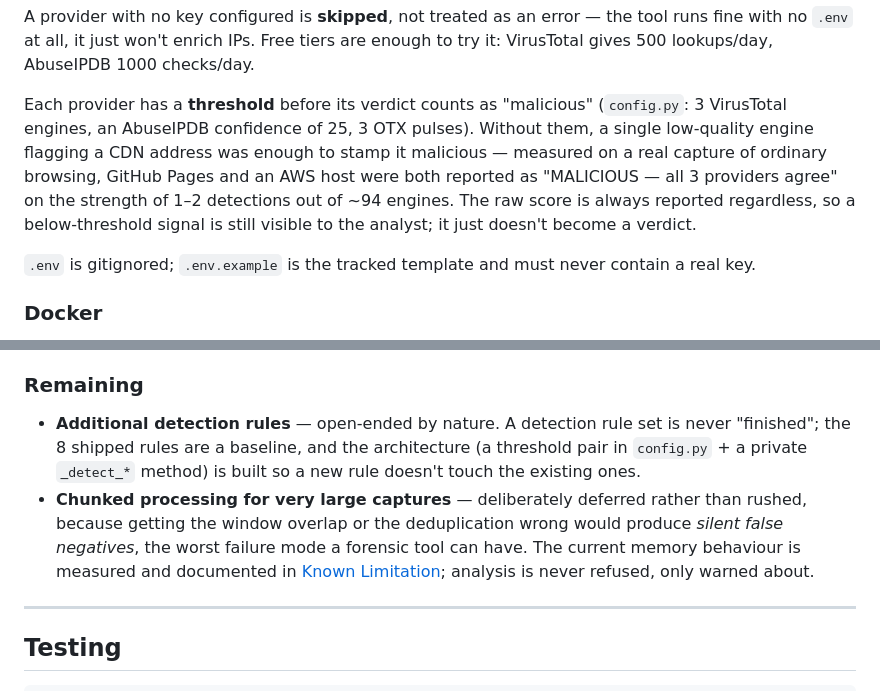
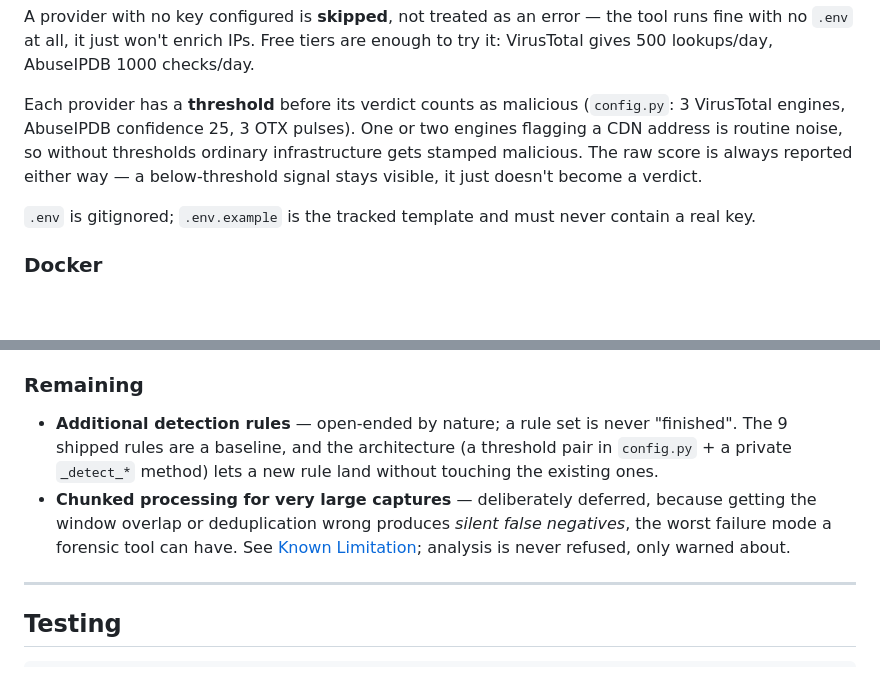
Before and after one commit to salihogz/automated-pcap-forensic, a Markdown page: README.md, 2 parts joined by grey strips. Drawn GitHub-style; blank space fills up the shorter version.

```diff
--- a/README.md
+++ b/README.md
@@ -79,7 +79,7 @@ OTX_API_KEY=your_otx_key
 
 A provider with no key configured is **skipped**, not treated as an error — the tool runs fine with no `.env` at all, it just won't enrich IPs. Free tiers are enough to try it: VirusTotal gives 500 lookups/day, AbuseIPDB 1000 checks/day.
 
-Each provider has a **threshold** before its verdict counts as "malicious" (`config.py`: 3 VirusTotal engines, an AbuseIPDB confidence of 25, 3 OTX pulses). Without them, a single low-quality engine flagging a CDN address was enough to stamp it malicious — measured on a real capture of ordinary browsing, GitHub Pages and an AWS host were both reported as "MALICIOUS — all 3 providers agree" on the strength of 1–2 detections out of ~94 engines. The raw score is always reported regardless, so a below-threshold signal is still visible to the analyst; it just doesn't become a verdict.
+Each provider has a **threshold** before its verdict counts as malicious (`config.py`: 3 VirusTotal engines, AbuseIPDB confidence 25, 3 OTX pulses). One or two engines flagging a CDN address is routine noise, so without thresholds ordinary infrastructure gets stamped malicious. The raw score is always reported either way — a below-threshold signal stays visible, it just doesn't become a verdict.
 
 `.env` is gitignored; `.env.example` is the tracked template and must never contain a real key.
 
@@ -307,8 +301,8 @@ Data contracts live in `modules/models.py` and are shared across every stage. `P
 
 ### Remaining
 
-- **Additional detection rules** — open-ended by nature. A detection rule set is never "finished"; the 8 shipped rules are a baseline, and the architecture (a threshold pair in `config.py` + a private `_detect_*` method) is built so a new rule doesn't touch the existing ones.
-- **Chunked processing for very large captures** — deliberately deferred rather than rushed, because getting the window overlap or the deduplication wrong would produce *silent false negatives*, the worst failure mode a forensic tool can have. The current memory behaviour is measured and documented in [Known Limitation](#known-limitation-memory-on-very-large-captures); analysis is never refused, only warned about.
+- **Additional detection rules** — open-ended by nature; a rule set is never "finished". The 9 shipped rules are a baseline, and the architecture (a threshold pair in `config.py` + a private `_detect_*` method) lets a new rule land without touching the existing ones.
+- **Chunked processing for very large captures** — deliberately deferred, because getting the window overlap or deduplication wrong produces *silent false negatives*, the worst failure mode a forensic tool can have. See [Known Limitation](#known-limitation-memory-on-very-large-captures); analysis is never refused, only warned about.
 
 ---
 
```
Also changed, not shown: other parts of README.md (+10 -16 lines).
